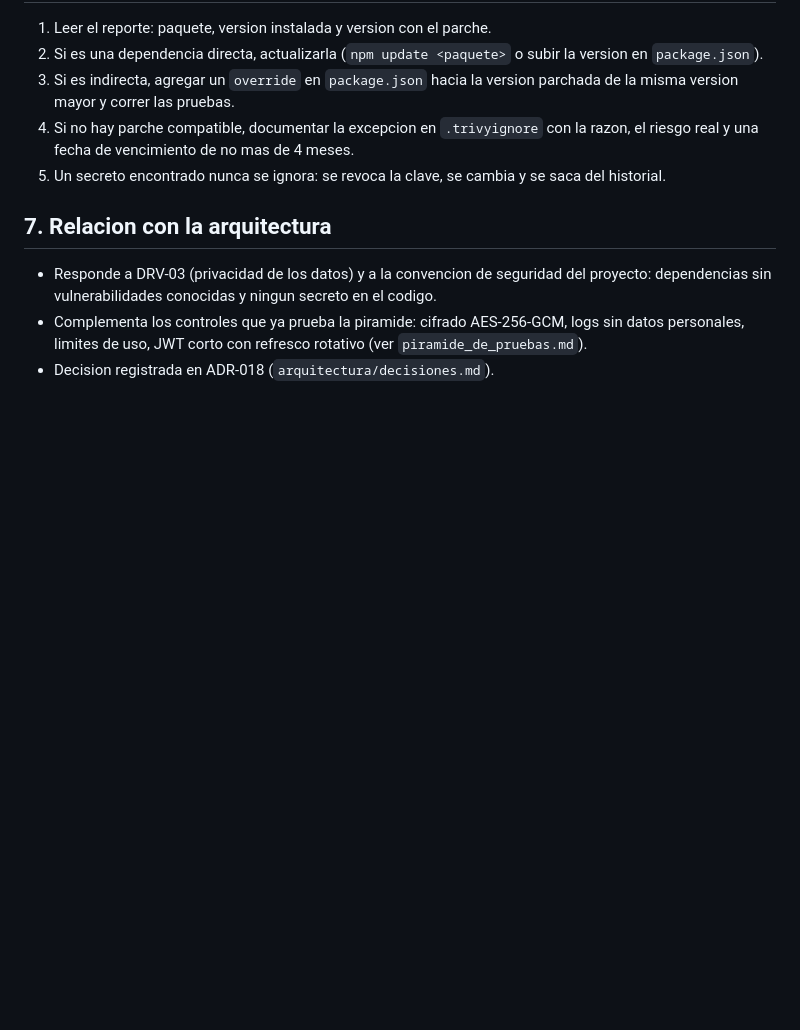
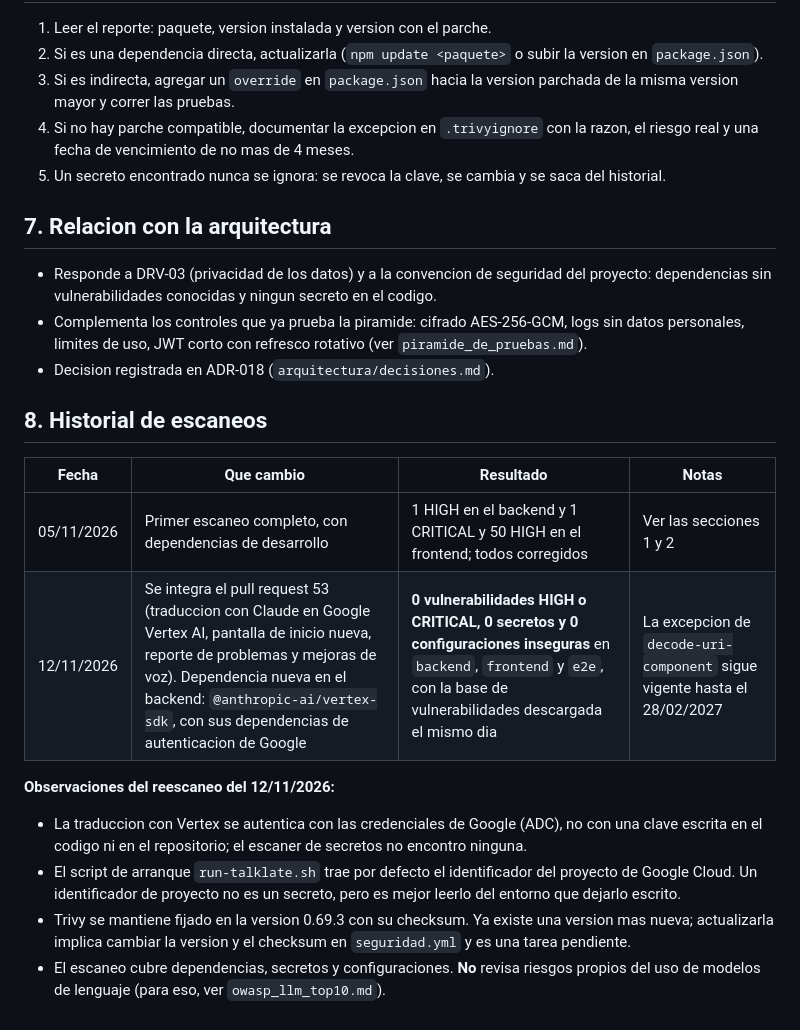
Before and after one commit to Dafatalk/talklate, a Markdown page: calidad/seguridad_trivy.md, the part around one of its changes. Rendered like a GitHub page; blank space fills up the shorter version.

Commit message:
docs(trivy): historial de escaneos y reescaneo del 12/11/2026
Co-Authored-By: Claude Sonnet 5.5 <noreply@anthropic.com>
Claude-Session: https://claude.ai/code/session_013unzkPcqnbmvPCQVENgdiE

```diff
--- a/calidad/seguridad_trivy.md
+++ b/calidad/seguridad_trivy.md
@@ -79,3 +79,16 @@ tar xzf trivy.tgz trivy
 - Responde a DRV-03 (privacidad de los datos) y a la convencion de seguridad del proyecto: dependencias sin vulnerabilidades conocidas y ningun secreto en el codigo.
 - Complementa los controles que ya prueba la piramide: cifrado AES-256-GCM, logs sin datos personales, limites de uso, JWT corto con refresco rotativo (ver `piramide_de_pruebas.md`).
 - Decision registrada en ADR-018 (`arquitectura/decisiones.md`).
+
+## 8. Historial de escaneos
+
+| Fecha | Que cambio | Resultado | Notas |
+| --- | --- | --- | --- |
+| 05/11/2026 | Primer escaneo completo, con dependencias de desarrollo | 1 HIGH en el backend y 1 CRITICAL y 50 HIGH en el frontend; todos corregidos | Ver las secciones 1 y 2 |
+| 12/11/2026 | Se integra el pull request 53 (traduccion con Claude en Google Vertex AI, pantalla de inicio nueva, reporte de problemas y mejoras de voz). Dependencia nueva en el backend: `@anthropic-ai/vertex-sdk`, con sus dependencias de autenticacion de Google | **0 vulnerabilidades HIGH o CRITICAL, 0 secretos y 0 configuraciones inseguras** en `backend`, `frontend` y `e2e`, con la base de vulnerabilidades descargada el mismo dia | La excepcion de `decode-uri-component` sigue vigente hasta el 28/02/2027 |
+
+**Observaciones del reescaneo del 12/11/2026:**
+- La traduccion con Vertex se autentica con las credenciales de Google (ADC), no con una clave escrita en el codigo ni en el repositorio; el escaner de secretos no encontro ninguna.
+- El script de arranque `run-talklate.sh` trae por defecto el identificador del proyecto de Google Cloud. Un identificador de proyecto no es un secreto, pero es mejor leerlo del entorno que dejarlo escrito.
+- Trivy se mantiene fijado en la version 0.69.3 con su checksum. Ya existe una version mas nueva; actualizarla implica cambiar la version y el checksum en `seguridad.yml` y es una tarea pendiente.
+- El escaneo cubre dependencias, secretos y configuraciones. **No** revisa riesgos propios del uso de modelos de lenguaje (para eso, ver `owasp_llm_top10.md`).
```
Also changed, not shown: other parts of calidad/seguridad_trivy.md (+1 -1 lines), entrega/fuente/19_seguridad_trivy.md (+14 -1 lines).
